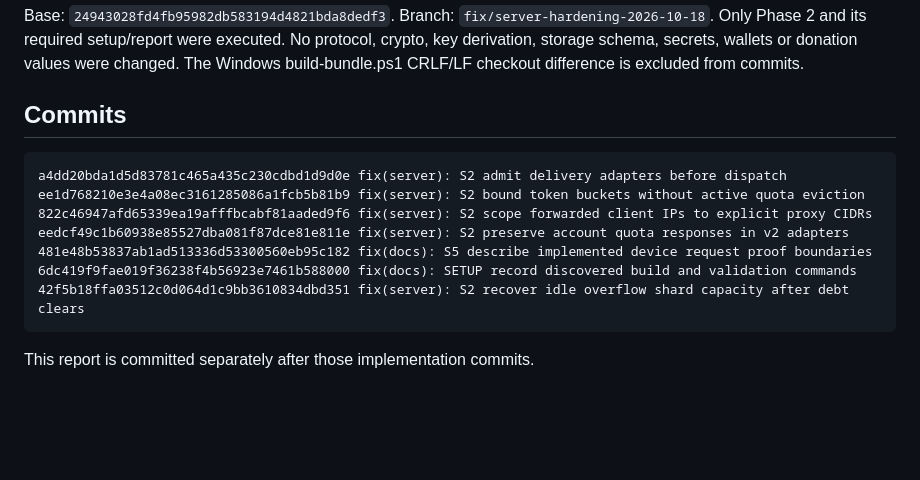
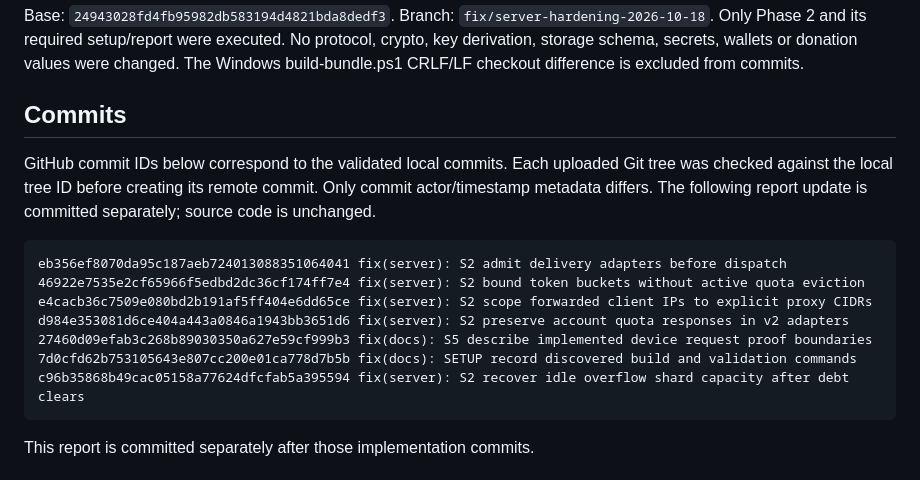
Before and after one commit to 0800x/Loom, a Markdown page: docs/audit/HARDENING-2026-10-18.md, the part around the change. GitHub-like rendering; blank space fills up the shorter version.

Commit message:
fix(audit): PHASE2 link published commits to validated source trees

````diff
--- a/docs/audit/HARDENING-2026-10-18.md
+++ b/docs/audit/HARDENING-2026-10-18.md
@@ -8,14 +8,19 @@ The Windows build-bundle.ps1 CRLF/LF checkout difference is excluded from commit
 
 ## Commits
 
+GitHub commit IDs below correspond to the validated local commits. Each uploaded
+Git tree was checked against the local tree ID before creating its remote commit.
+Only commit actor/timestamp metadata differs. The following report update is
+committed separately; source code is unchanged.
+
 ```text
-a4dd20bda1d5d83781c465a435c230cdbd1d9d0e fix(server): S2 admit delivery adapters before dispatch
-ee1d768210e3e4a08ec3161285086a1fcb5b81b9 fix(server): S2 bound token buckets without active quota eviction
-822c46947afd65339ea19afffbcabf81aaded9f6 fix(server): S2 scope forwarded client IPs to explicit proxy CIDRs
-eedcf49c1b60938e85527dba081f87dce81e811e fix(server): S2 preserve account quota responses in v2 adapters
-481e48b53837ab1ad513336d53300560eb95c182 fix(docs): S5 describe implemented device request proof boundaries
-6dc419f9fae019f36238f4b56923e7461b588000 fix(docs): SETUP record discovered build and validation commands
-42f5b18ffa03512c0d064d1c9bb3610834dbd351 fix(server): S2 recover idle overflow shard capacity after debt clears
+eb356ef8070da95c187aeb724013088351064041 fix(server): S2 admit delivery adapters before dispatch
+46922e7535e2cf65966f5edbd2dc36cf174ff7e4 fix(server): S2 bound token buckets without active quota eviction
+e4cacb36c7509e080bd2b191af5ff404e6dd65ce fix(server): S2 scope forwarded client IPs to explicit proxy CIDRs
+d984e353081d6ce404a443a0846a1943bb3651d6 fix(server): S2 preserve account quota responses in v2 adapters
+27460d09efab3c268b89030350a627e59cf999b3 fix(docs): S5 describe implemented device request proof boundaries
+7d0cfd62b753105643e807cc200e01ca778d7b5b fix(docs): SETUP record discovered build and validation commands
+c96b35868b49cac05158a77624dfcfab5a395594 fix(server): S2 recover idle overflow shard capacity after debt clears
 ```
 
 This report is committed separately after those implementation commits.
````
